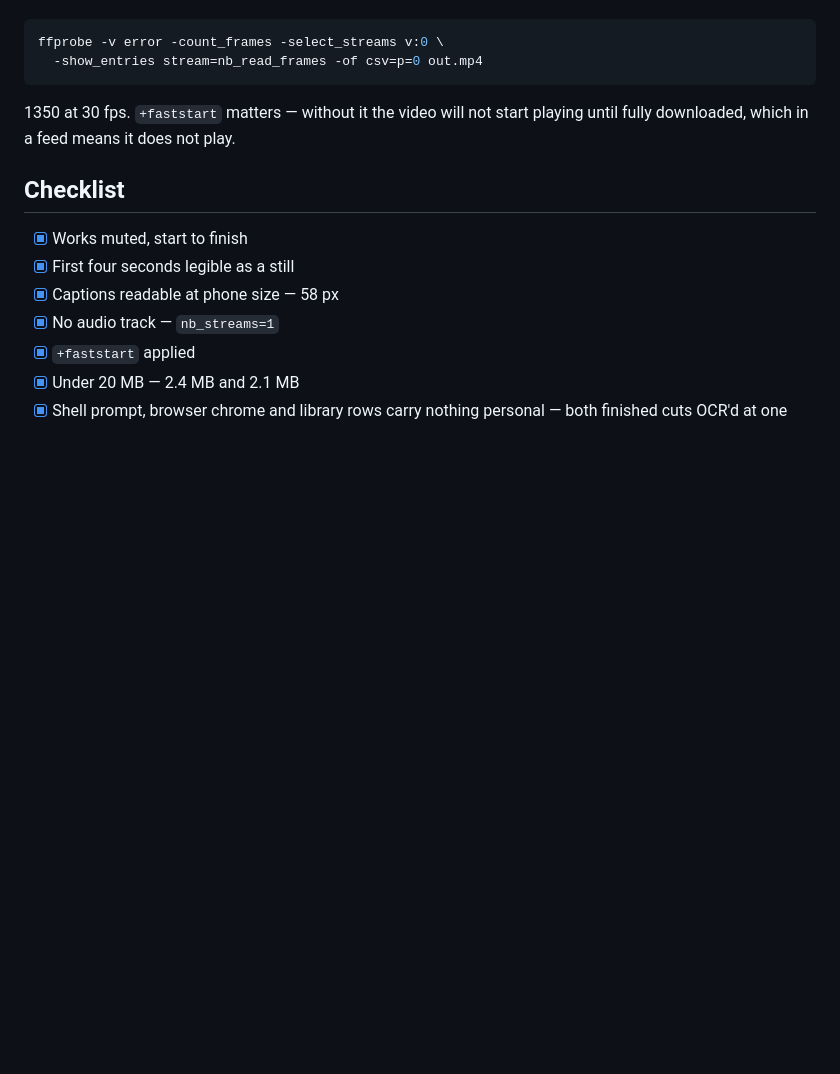
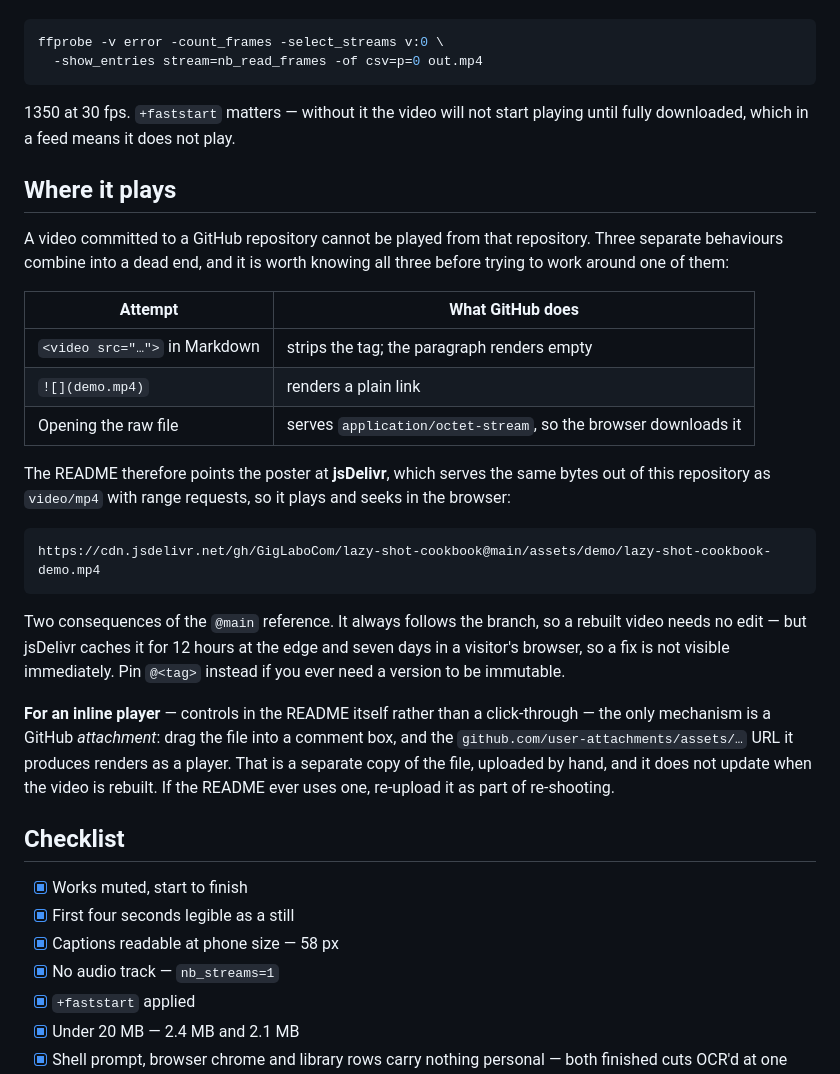
Before and after one commit to GigLaboCom/lazy-shot-cookbook, a Markdown page: scenarios/A10-demo-video.md, the part around the change. Rendered like a GitHub page; blank space fills up the shorter version.

Commit message:
README: make the demo play in the browser instead of downloading
GitHub serves a committed .mp4 as application/octet-stream and strips
<video> from Markdown, so a repository cannot play its own video by
any route - verified against the Markdown API and the raw host.

The poster now points at jsDelivr, which serves the same bytes out of
this repository as video/mp4 with range requests. Downloaded it back
and compared: byte-identical to assets/demo/. The repository file is
still linked, labelled as a download.

A10 records all three GitHub behaviours, the 12-hour edge cache that
comes with the @main reference, and what an inline player would cost.

````diff
--- a/scenarios/A10-demo-video.md
+++ b/scenarios/A10-demo-video.md
@@ -108,6 +108,26 @@ ffprobe -v error -count_frames -select_streams v:0 \
 
 1350 at 30 fps. `+faststart` matters — without it the video will not start playing until fully downloaded, which in a feed means it does not play.
 
+## Where it plays
+
+A video committed to a GitHub repository cannot be played from that repository. Three separate behaviours combine into a dead end, and it is worth knowing all three before trying to work around one of them:
+
+| Attempt | What GitHub does |
+| --- | --- |
+| `<video src="…">` in Markdown | strips the tag; the paragraph renders empty |
+| `![](demo.mp4)` | renders a plain link |
+| Opening the raw file | serves `application/octet-stream`, so the browser downloads it |
+
+The README therefore points the poster at **jsDelivr**, which serves the same bytes out of this repository as `video/mp4` with range requests, so it plays and seeks in the browser:
+
+```text
+https://cdn.jsdelivr.net/gh/GigLaboCom/lazy-shot-cookbook@main/assets/demo/lazy-shot-cookbook-demo.mp4
+```
+
+Two consequences of the `@main` reference. It always follows the branch, so a rebuilt video needs no edit — but jsDelivr caches it for 12 hours at the edge and seven days in a visitor's browser, so a fix is not visible immediately. Pin `@<tag>` instead if you ever need a version to be immutable.
+
+**For an inline player** — controls in the README itself rather than a click-through — the only mechanism is a GitHub *attachment*: drag the file into a comment box, and the `github.com/user-attachments/assets/…` URL it produces renders as a player. That is a separate copy of the file, uploaded by hand, and it does not update when the video is rebuilt. If the README ever uses one, re-upload it as part of re-shooting.
+
 ## Checklist
 
 - [x] Works muted, start to finish
````
Also changed, not shown: README.md (+4 -2 lines).
